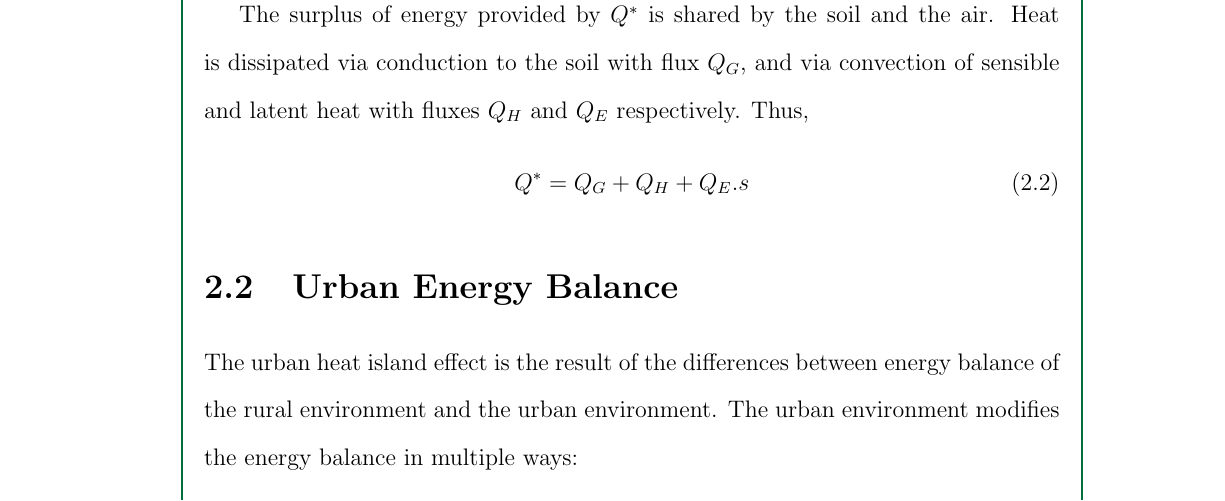
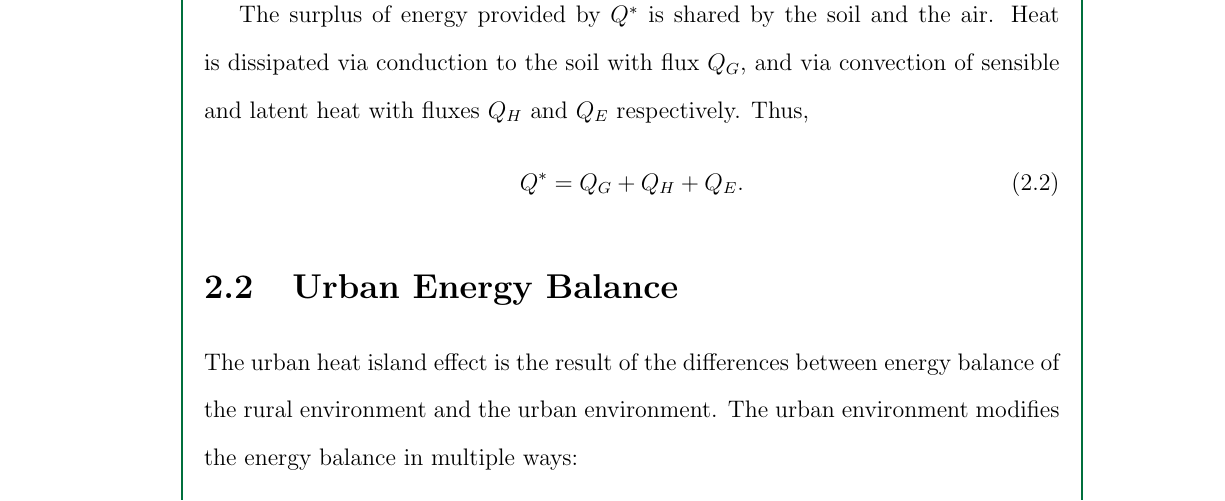
Before and after one commit to ericson-domingo-ug/thesis-latex, a LaTeX thesis (thesis.tex, which reads body/theory.tex): part of page 10 of 16, cut so that both start at the same text. Compiled offline with pdfLaTeX.

Commit message:
Remove typo

```diff
--- a/body/theory.tex
+++ b/body/theory.tex
@@ -20,7 +20,7 @@
 		and via convection of sensible and latent heat with fluxes $Q_H$ and $Q_E$ respectively.
 	Thus,
 	\begin{equation}
-		Q^* = Q_G + Q_H + Q_E.s
+		Q^* = Q_G + Q_H + Q_E.
 	\end{equation}
 
 \section{Urban Energy Balance}
```
